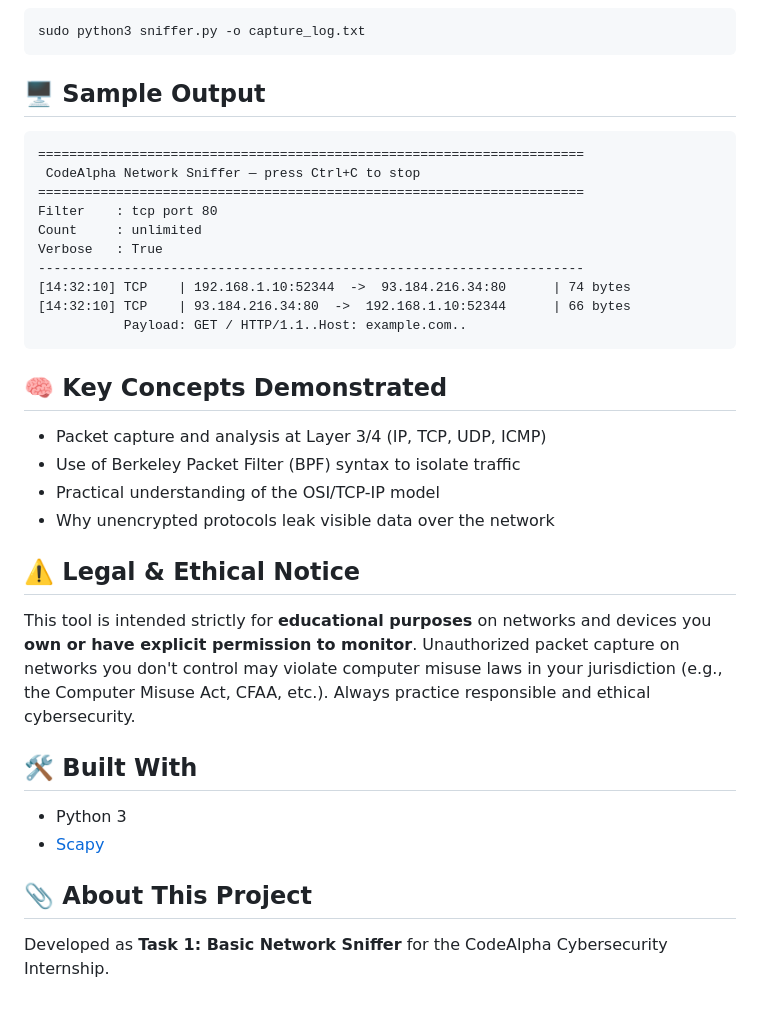
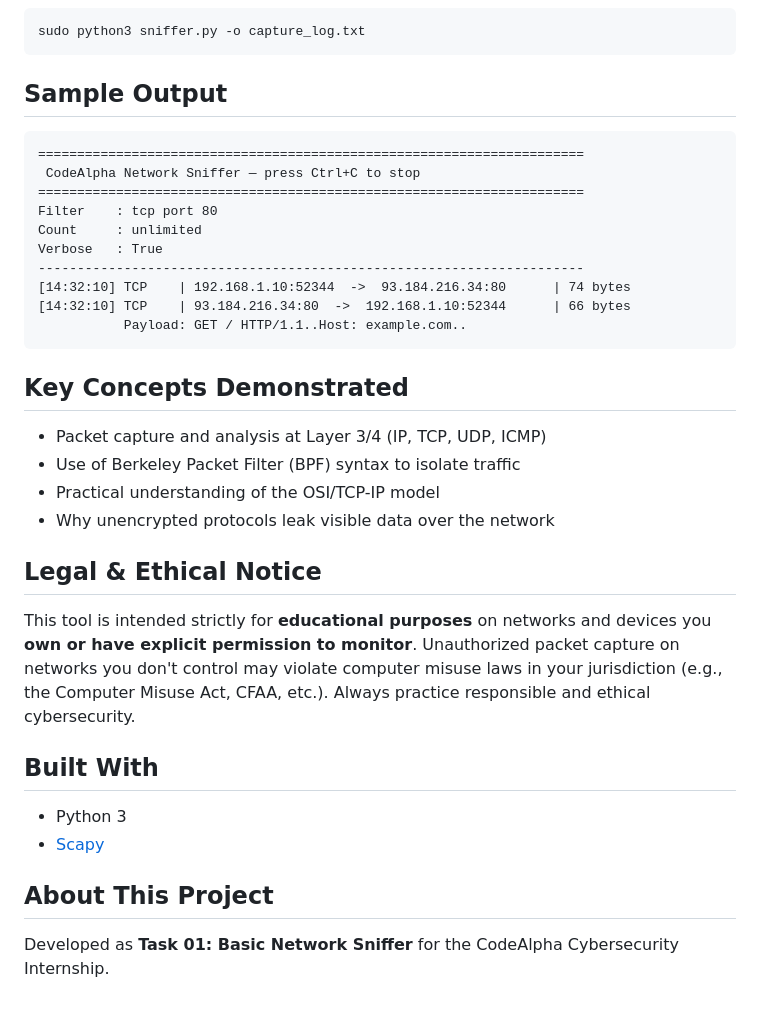
Before and after one commit to mohsinasif0/codealpha_tasks, a Markdown page: codealpha_tasks/Task 01 - Basic Network Sniffer/README.md, the part around one of its changes. Drawn GitHub-style.

````diff
--- a/codealpha_tasks/Task 01 - Basic Network Sniffer/README.md
+++ b/codealpha_tasks/Task 01 - Basic Network Sniffer/README.md
@@ -71,7 +71,7 @@ sudo python3 sniffer.py -v
 sudo python3 sniffer.py -o capture_log.txt
 ```
 
-## 🖥 Sample Output
+## Sample Output
 
 ```
 ======================================================================
@@ -86,22 +86,22 @@ Verbose   : True
            Payload: GET / HTTP/1.1..Host: example.com..
 ```
 
-## 🧠 Key Concepts Demonstrated
+## Key Concepts Demonstrated
 
 - Packet capture and analysis at Layer 3/4 (IP, TCP, UDP, ICMP)
 - Use of Berkeley Packet Filter (BPF) syntax to isolate traffic
 - Practical understanding of the OSI/TCP-IP model
 - Why unencrypted protocols leak visible data over the network
 
-## ⚠️ Legal & Ethical Notice
+## Legal & Ethical Notice
 
 This tool is intended strictly for **educational purposes** on networks and devices you **own or have explicit permission to monitor**. Unauthorized packet capture on networks you don't control may violate computer misuse laws in your jurisdiction (e.g., the Computer Misuse Act, CFAA, etc.). Always practice responsible and ethical cybersecurity.
 
-## 🛠 Built With
+## Built With
 
 - Python 3
 - [Scapy](https://scapy.net/)
 
-## 📎 About This Project
+## About This Project
 
-Developed as **Task 1: Basic Network Sniffer** for the CodeAlpha Cybersecurity Internship.
+Developed as **Task 01: Basic Network Sniffer** for the CodeAlpha Cybersecurity Internship.
````
Also changed, not shown: other parts of codealpha_tasks/Task 01 - Basic Network Sniffer/README.md (+3 -3 lines).
